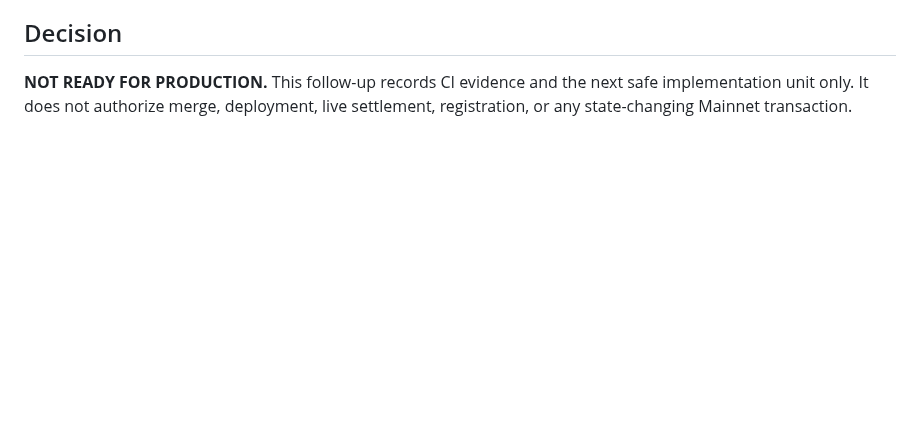
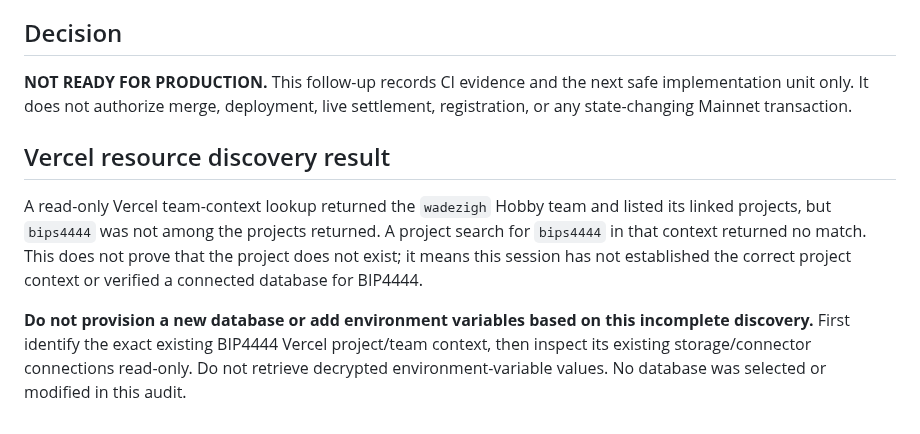
Before and after one commit to wadezigh96/BiP4444, a Markdown page: docs/evidence/FOLLOWUP_AUDIT_LEDGER_PLAN_2026-10-21.md, the part around the change. GitHub-like rendering; blank space fills up the shorter version.

Commit message:
docs: record Vercel resource discovery limitation

```diff
--- a/docs/evidence/FOLLOWUP_AUDIT_LEDGER_PLAN_2026-10-21.md
+++ b/docs/evidence/FOLLOWUP_AUDIT_LEDGER_PLAN_2026-10-21.md
@@ -114,3 +114,10 @@ If no suitable provider is already connected, prepare a provider-neutral interfa
 ## Decision
 
 **NOT READY FOR PRODUCTION.** This follow-up records CI evidence and the next safe implementation unit only. It does not authorize merge, deployment, live settlement, registration, or any state-changing Mainnet transaction.
+
+
+## Vercel resource discovery result
+
+A read-only Vercel team-context lookup returned the `wadezigh` Hobby team and listed its linked projects, but `bips4444` was not among the projects returned. A project search for `bips4444` in that context returned no match. This does not prove that the project does not exist; it means this session has not established the correct project context or verified a connected database for BIP4444.
+
+**Do not provision a new database or add environment variables based on this incomplete discovery.** First identify the exact existing BIP4444 Vercel project/team context, then inspect its existing storage/connector connections read-only. Do not retrieve decrypted environment-variable values. No database was selected or modified in this audit.
```
